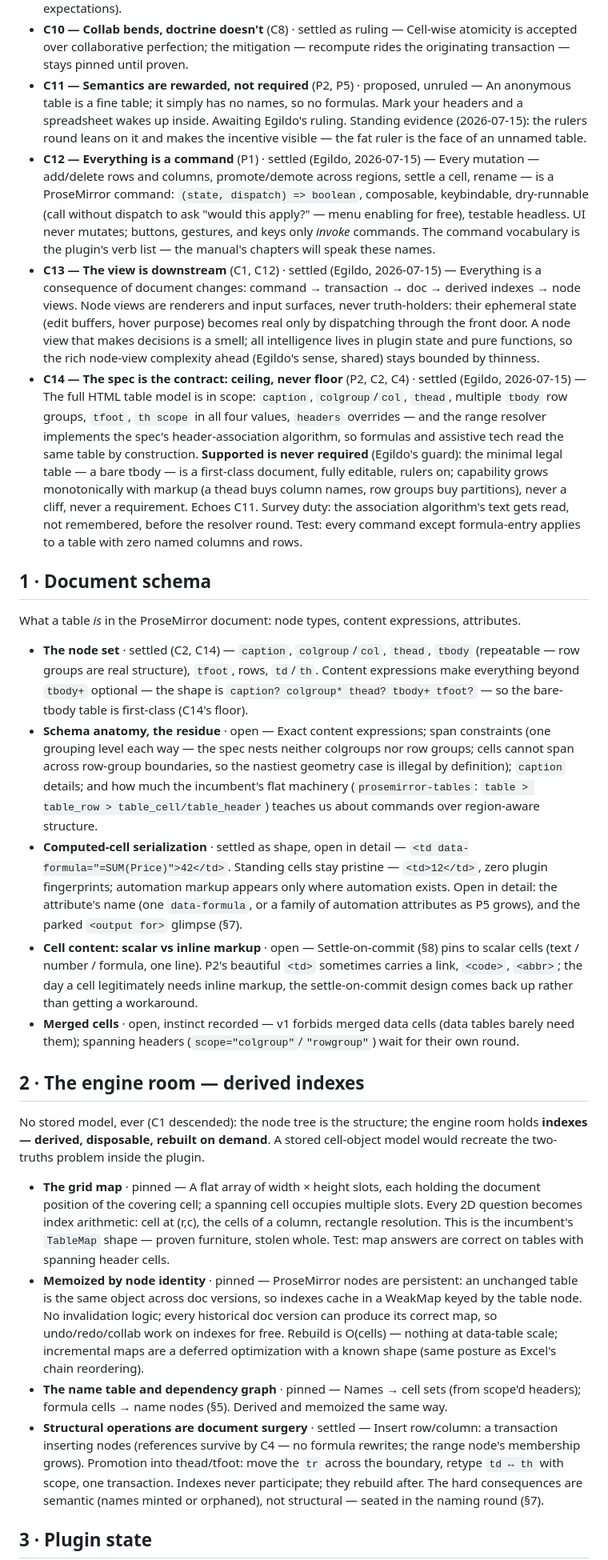
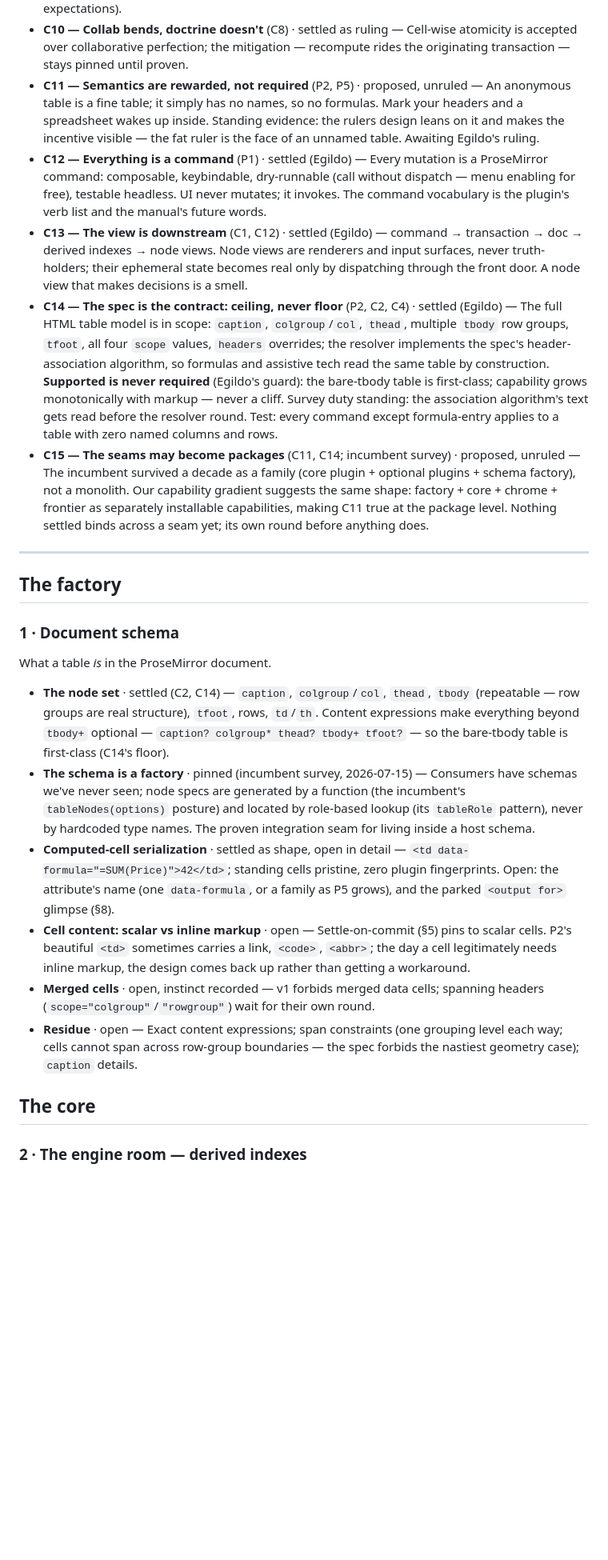
Before and after one commit to egildo/prosemirror-spreads, a Markdown page: architecture.md, the part around one of its changes. Shown at 80% size. Rendered like a GitHub page; blank space fills up the shorter version.

```diff
--- a/architecture.md
+++ b/architecture.md
@@ -17,28 +19,27 @@ Carved 2026-07-15, condensing the circled rounds of 2026-07-14/15; the layer's o
 - **C9 — Errors are values** (P2, C8) · settled — Failure occupies the cell, propagates through dependents, and serializes: the markup admits what broke. Two validation species kept apart: resolution errors (automation failing) and data validation (content violating declared expectations).
 - **C10 — Collab bends, doctrine doesn't** (C8) · settled as ruling — Cell-wise atomicity is accepted over collaborative perfection; the mitigation — recompute rides the originating transaction — stays pinned until proven.
-- **C11 — Semantics are rewarded, not required** (P2, P5) · proposed, unruled — An anonymous table is a fine table; it simply has no names, so no formulas. Mark your headers and a spreadsheet wakes up inside. Awaiting Egildo's ruling. Standing evidence (2026-07-15): the rulers round leans on it and makes the incentive visible — the fat ruler is the face of an unnamed table.
-- **C12 — Everything is a command** (P1) · settled (Egildo, 2026-07-15) — Every mutation — add/delete rows and columns, promote/demote across regions, settle a cell, rename — is a ProseMirror command: `(state, dispatch) => boolean`, composable, keybindable, dry-runnable (call without dispatch to ask "would this apply?" — menu enabling for free), testable headless. UI never mutates; buttons, gestures, and keys only *invoke* commands. The command vocabulary is the plugin's verb list — the manual's chapters will speak these names.
-- **C13 — The view is downstream** (C1, C12) · settled (Egildo, 2026-07-15) — Everything is a consequence of document changes: command → transaction → doc → derived indexes → node views. Node views are renderers and input surfaces, never truth-holders: their ephemeral state (edit buffers, hover purpose) becomes real only by dispatching through the front door. A node view that makes decisions is a smell; all intelligence lives in plugin state and pure functions, so the rich node-view complexity ahead (Egildo's sense, shared) stays bounded by thinness.
-- **C14 — The spec is the contract: ceiling, never floor** (P2, C2, C4) · settled (Egildo, 2026-07-15) — The full HTML table model is in scope: `caption`, `colgroup`/`col`, `thead`, multiple `tbody` row groups, `tfoot`, `th scope` in all four values, `headers` overrides — and the range resolver implements the spec's header-association algorithm, so formulas and assistive tech read the same table by construction. **Supported is never required** (Egildo's guard): the minimal legal table — a bare tbody — is a first-class document, fully editable, rulers on; capability grows monotonically with markup (a thead buys column names, row groups buy partitions), never a cliff, never a requirement. Echoes C11. Survey duty: the association algorithm's text gets read, not remembered, before the resolver round. Test: every command except formula-entry applies to a table with zero named columns and rows.
+- **C11 — Semantics are rewarded, not required** (P2, P5) · proposed, unruled — An anonymous table is a fine table; it simply has no names, so no formulas. Mark your headers and a spreadsheet wakes up inside. Standing evidence: the rulers design leans on it and makes the incentive visible — the fat ruler is the face of an unnamed table. Awaiting Egildo's ruling.
+- **C12 — Everything is a command** (P1) · settled (Egildo) — Every mutation is a ProseMirror command: composable, keybindable, dry-runnable (call without dispatch — menu enabling for free), testable headless. UI never mutates; it invokes. The command vocabulary is the plugin's verb list and the manual's future words.
+- **C13 — The view is downstream** (C1, C12) · settled (Egildo) — command → transaction → doc → derived indexes → node views. Node views are renderers and input surfaces, never truth-holders; their ephemeral state becomes real only by dispatching through the front door. A node view that makes decisions is a smell.
+- **C14 — The spec is the contract: ceiling, never floor** (P2, C2, C4) · settled (Egildo) — The full HTML table model is in scope: `caption`, `colgroup`/`col`, `thead`, multiple `tbody` row groups, `tfoot`, all four `scope` values, `headers` overrides; the resolver implements the spec's header-association algorithm, so formulas and assistive tech read the same table by construction. **Supported is never required** (Egildo's guard): the bare-tbody table is first-class; capability grows monotonically with markup — never a cliff. Survey duty standing: the association algorithm's text gets read before the resolver round. Test: every command except formula-entry applies to a table with zero named columns and rows.
+- **C15 — The seams may become packages** (C11, C14; incumbent survey) · proposed, unruled — The incumbent survived a decade as a family (core plugin + optional plugins + schema factory), not a monolith. Our capability gradient suggests the same shape: factory + core + chrome + frontier as separately installable capabilities, making C11 true at the package level. Nothing settled binds across a seam yet; its own round before anything does.
 
-## 1 · Document schema
+---
 
-What a table *is* in the ProseMirror document: node types, content expressions, attributes.
+## The factory
 
-- **The node set** · settled (C2, C14) — `caption`, `colgroup`/`col`, `thead`, `tbody` (repeatable — row groups are real structure), `tfoot`, rows, `td`/`th`. Content expressions make everything beyond `tbody+` optional — the shape is `caption? colgroup* thead? tbody+ tfoot?` — so the bare-tbody table is first-class (C14's floor).
-- **Schema anatomy, the residue** · open — Exact content expressions; span constraints (one grouping level each way — the spec nests neither colgroups nor row groups; cells cannot span across row-group boundaries, so the nastiest geometry case is illegal by definition); `caption` details; and how much the incumbent's flat machinery (`prosemirror-tables`: `table > table_row > table_cell/table_header`) teaches us about commands over region-aware structure.
-- **Computed-cell serialization** · settled as shape, open in detail — `<td data-formula="=SUM(Price)">42</td>`. Standing cells stay pristine — `<td>12</td>`, zero plugin fingerprints; automation markup appears only where automation exists. Open in detail: the attribute's name (one `data-formula`, or a family of automation attributes as P5 grows), and the parked `<output for>` glimpse (§7).
-- **Cell content: scalar vs inline markup** · open — Settle-on-commit (§8) pins to scalar cells (text / number / formula, one line). P2's beautiful `<td>` sometimes carries a link, `<code>`, `<abbr>`; the day a cell legitimately needs inline markup, the settle-on-commit design comes back up rather than getting a workaround.
-- **Merged cells** · open, instinct recorded — v1 forbids merged data cells (data tables barely need them); spanning headers (`scope="colgroup"`/`"rowgroup"`) wait for their own round.
+### 1 · Document schema
 
-## 2 · The engine room — derived indexes
+What a table *is* in the ProseMirror document.
 
-No stored model, ever (C1 descended): the node tree is the structure; the engine room holds **indexes — derived, disposable, rebuilt on demand**. A stored cell-object model would recreate the two-truths problem inside the plugin.
+- **The node set** · settled (C2, C14) — `caption`, `colgroup`/`col`, `thead`, `tbody` (repeatable — row groups are real structure), `tfoot`, rows, `td`/`th`. Content expressions make everything beyond `tbody+` optional — `caption? colgroup* thead? tbody+ tfoot?` — so the bare-tbody table is first-class (C14's floor).
+- **The schema is a factory** · pinned (incumbent survey, 2026-07-15) — Consumers have schemas we've never seen; node specs are generated by a function (the incumbent's `tableNodes(options)` posture) and located by role-based lookup (its `tableRole` pattern), never by hardcoded type names. The proven integration seam for living inside a host schema.
+- **Computed-cell serialization** · settled as shape, open in detail — `<td data-formula="=SUM(Price)">42</td>`; standing cells pristine, zero plugin fingerprints. Open: the attribute's name (one `data-formula`, or a family as P5 grows), and the parked `<output for>` glimpse (§8).
+- **Cell content: scalar vs inline markup** · open — Settle-on-commit (§5) pins to scalar cells. P2's beautiful `<td>` sometimes carries a link, `<code>`, `<abbr>`; the day a cell legitimately needs inline markup, the design comes back up rather than getting a workaround.
+- **Merged cells** · open, instinct recorded — v1 forbids merged data cells; spanning headers (`scope="colgroup"`/`"rowgroup"`) wait for their own round.
+- **Residue** · open — Exact content expressions; span constraints (one grouping level each way; cells cannot span across row-group boundaries — the spec forbids the nastiest geometry case); `caption` details.
 
-- **The grid map** · pinned — A flat array of width × height slots, each holding the document position of the covering cell; a spanning cell occupies multiple slots. Every 2D question becomes index arithmetic: cell at (r,c), the cells of a column, rectangle resolution. This is the incumbent's `TableMap` shape — proven furniture, stolen whole. Test: map answers are correct on tables with spanning header cells.
-- **Memoized by node identity** · pinned — ProseMirror nodes are persistent: an unchanged table is the same object across doc versions, so indexes cache in a WeakMap keyed by the table node. No invalidation logic; every historical doc version can produce its correct map, so undo/redo/collab work on indexes for free. Rebuild is O(cells) — nothing at data-table scale; incremental maps are a deferred optimization with a known shape (same posture as Excel's chain reordering).
-- **The name table and dependency graph** · pinned — Names → cell sets (from scope'd headers); formula cells → name nodes (§5). Derived and memoized the same way.
-- **Structural operations are document surgery** · settled — Insert row/column: a transaction inserting nodes (references survive by C4 — no formula rewrites; the range node's membership grows). Promotion into thead/tfoot: move the `tr` across the boundary, retype `td ↔ th` with scope, one transaction. Indexes never participate; they rebuild after. The hard consequences are semantic (names minted or orphaned), not structural — seated in the naming round (§7).
+## The core
 
-## 3 · Plugin state
+### 2 · The engine room — derived indexes
 
```
Also changed, not shown: other parts of architecture.md (+99 -84 lines), CHANGELOG.md (+6 -0 lines), tablet.md (+1 -1 lines).
